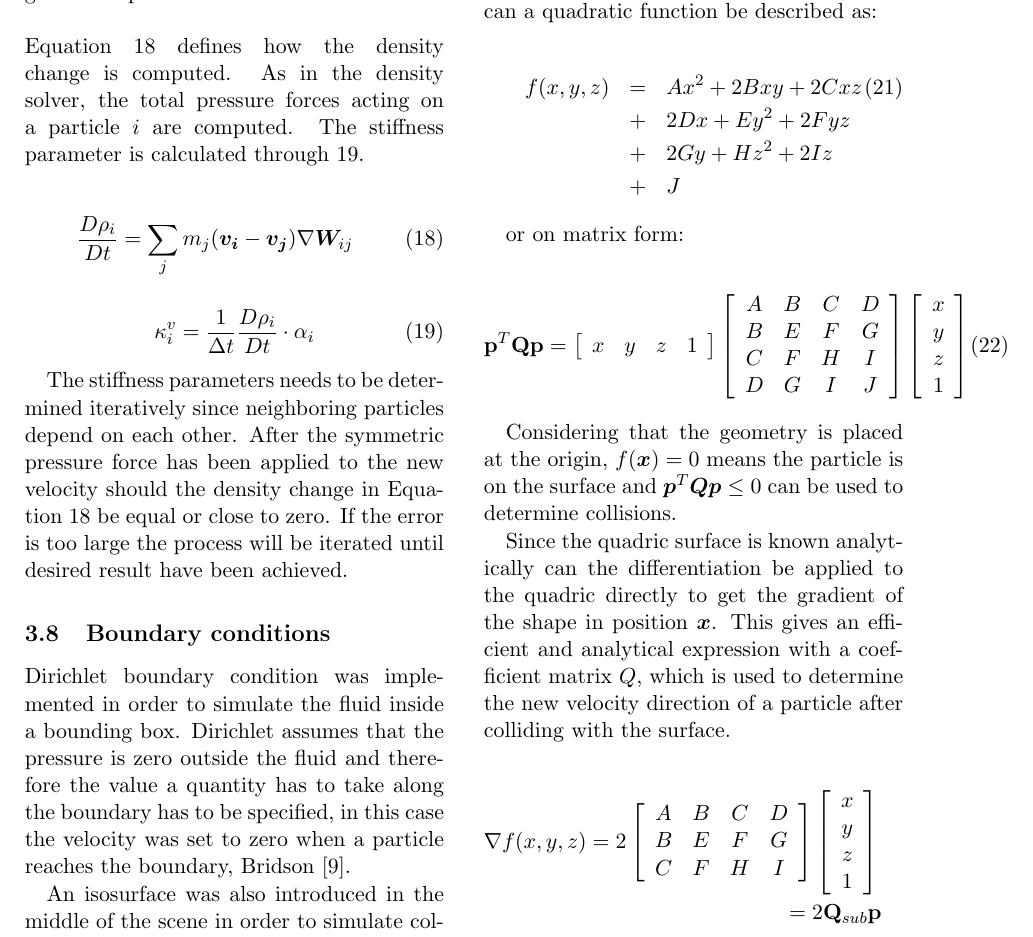
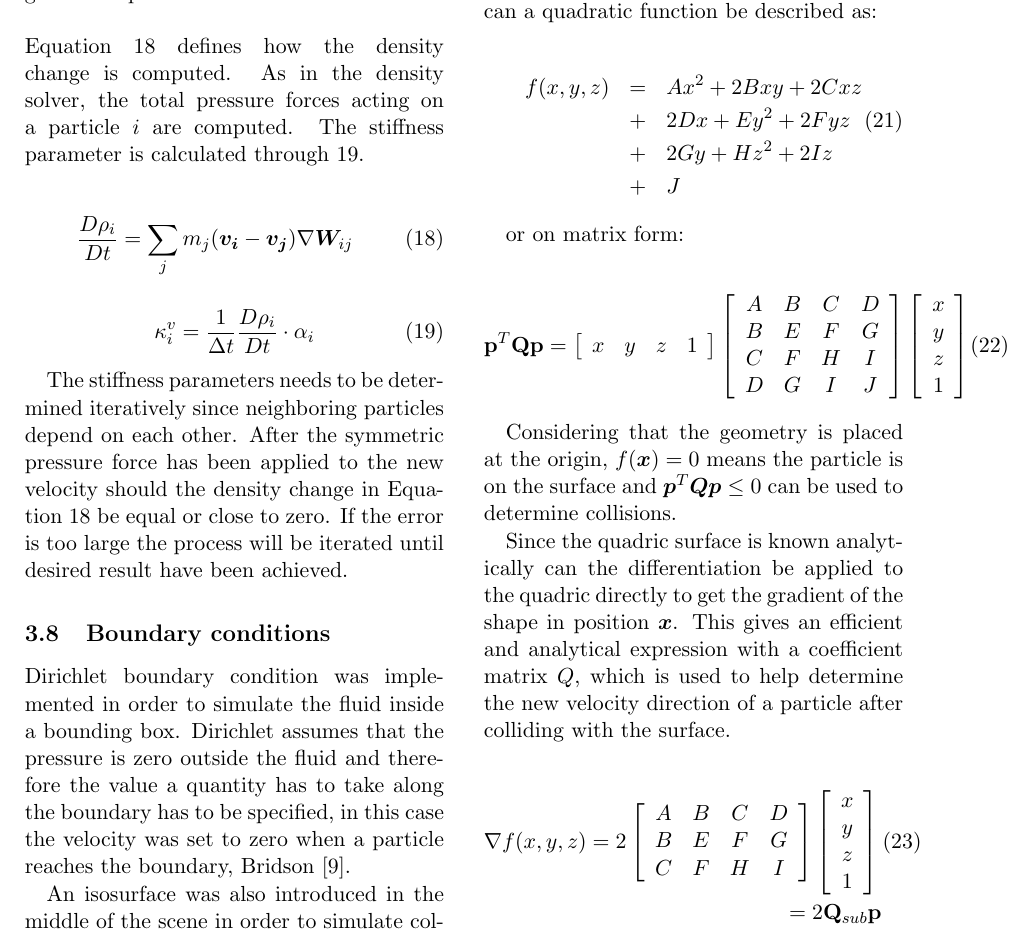
Before and after one commit to ronjagrosz/DFSPH, a LaTeX document (report/paper.tex): part of page 6 of 8, cut so that both start at the same text. Compiled offline with pdfLaTeX.

Commit message:
fix to equation in boundary condition

```diff
--- a/report/paper.tex
+++ b/report/paper.tex
@@ -387,8 +387,9 @@ To include all possible implicit geometries can a quadratic function be describe
 
 \begin{eqnarray}
 \label{eqn:quadratic}
-f(x,y,z) &=& Ax^2+2Bxy+2Cxz\\
-\nonumber &+&2Dx+Ey^2+2Fyz\\
+f(x,y,z) &=
+\nonumber & Ax^2+2Bxy+2Cxz\\
+ &+&2Dx+Ey^2+2Fyz\\
 \nonumber &+&2Gy+Hz^2+2Iz\\
 \nonumber &+&J
 \end{eqnarray}
@@ -410,12 +411,11 @@ z \\
 
 Considering that the geometry is placed at the origin, $f(\vect{x}) = 0$ means the particle is on the surface and $\vect{p}^T\vect{Q}\vect{p} \leq 0$ can be used to determine collisions.
 
-Since the quadric surface is known analytically can the differentiation be applied to the quadric directly to get the gradient of the shape in position $\vect{x}$. This gives an efficient and analytical expression with a coefficient matrix $Q$, which is used to determine the new velocity direction of a particle after colliding with the surface.
+Since the quadric surface is known analytically can the differentiation be applied to the quadric directly to get the gradient of the shape in position $\vect{x}$. This gives an efficient and analytical expression with a coefficient matrix $Q$, which is used to help determine the new velocity direction of a particle after colliding with the surface.
 
 \begin{eqnarray}
-\nabla f(x,y,z)
-\label{eqn:quadricnormal}
-\nonumber = 2 \left[ \begin{array}{cccc}
+\label{eq:quadricnormal}
+\nabla f(x,y,z) = 2 \left[ \begin{array}{cccc}
 A & B & C &D\\
 B & E & F & G\\
 C & F & H & I\\
```
